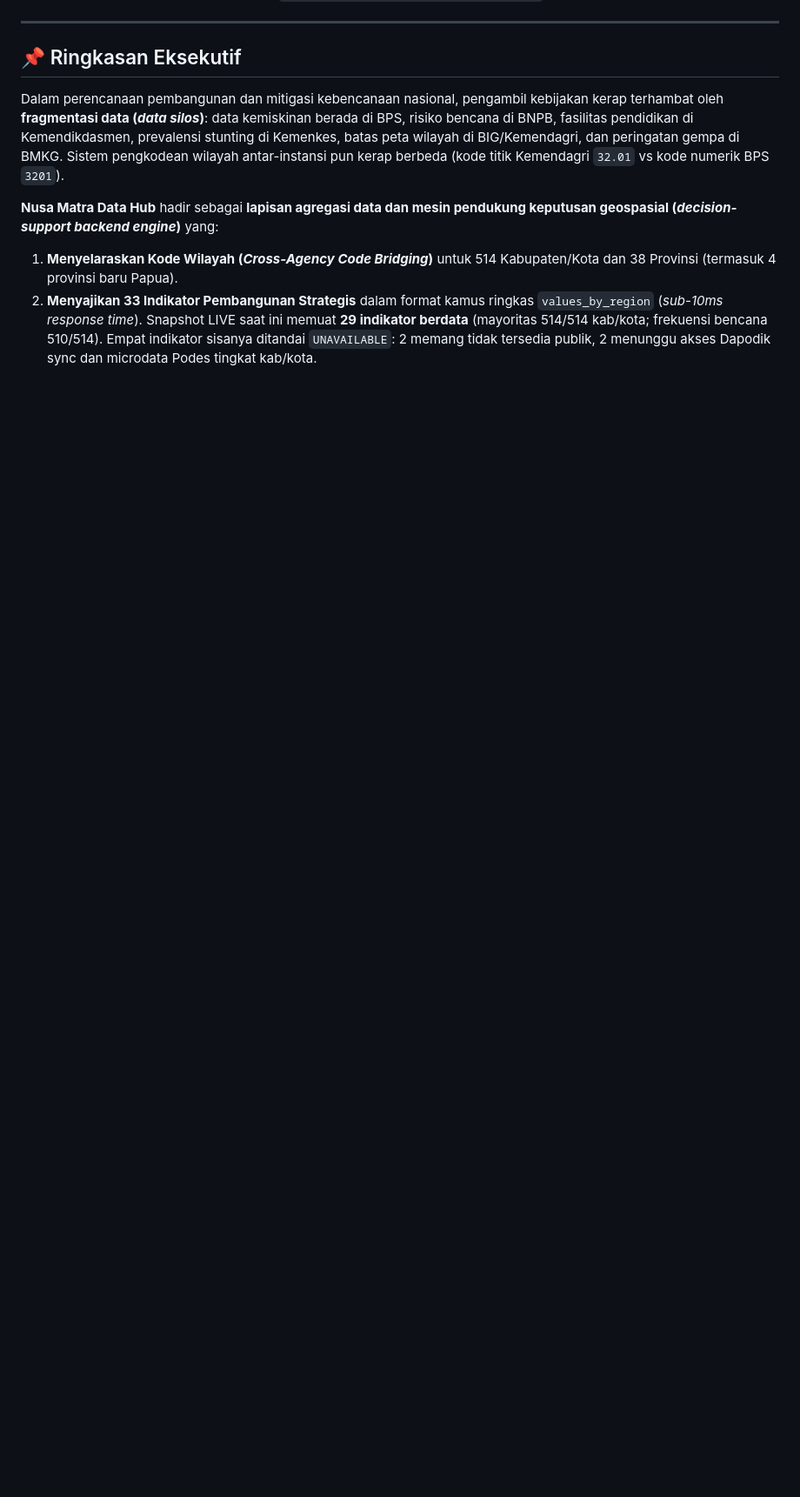
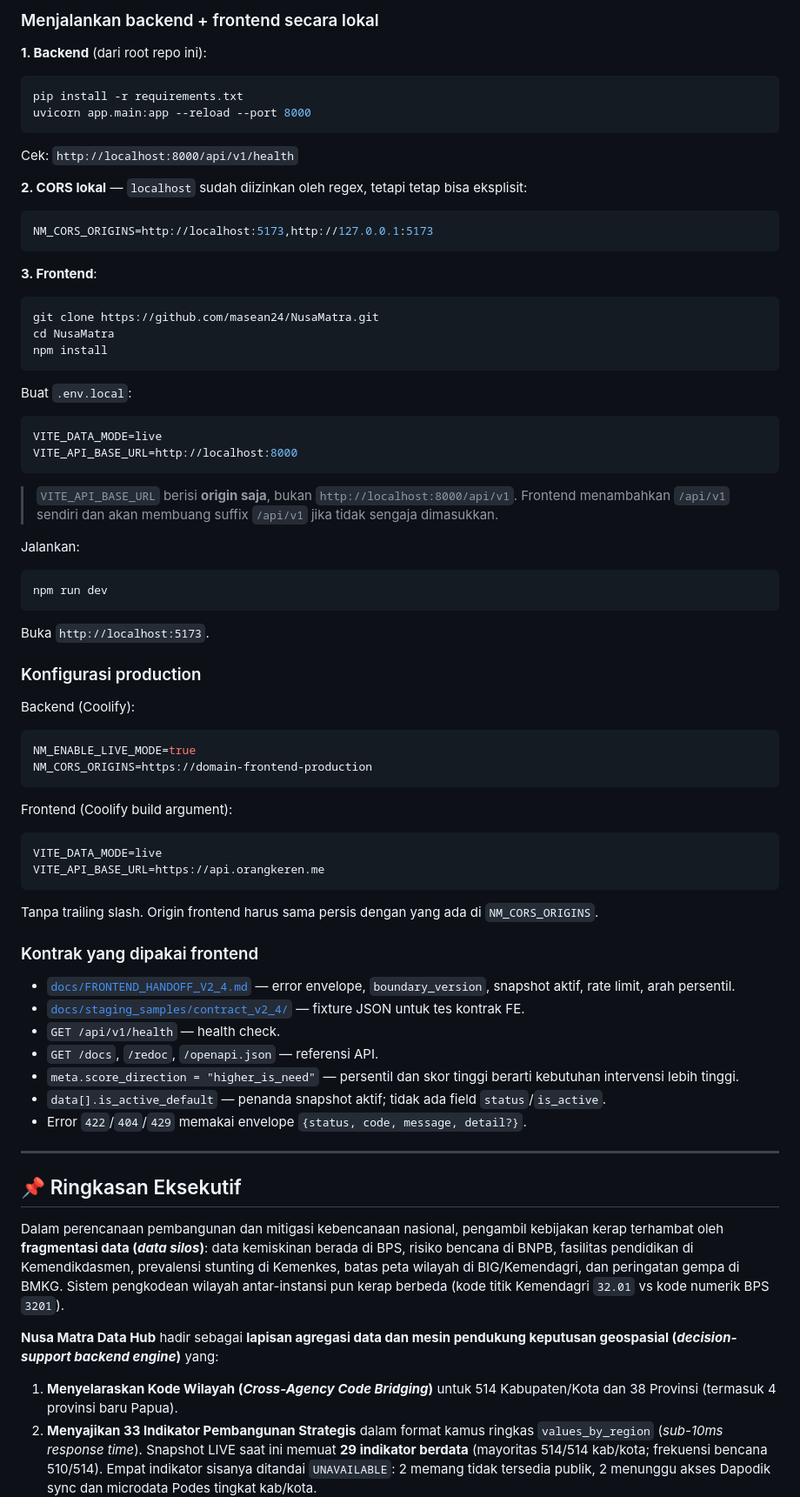
Before and after one commit to masean24/NusaMatra-DataHub, a Markdown page: README.md, the part around one of its changes. Shown at 87% size. Drawn GitHub-style; blank space fills up the shorter version.

Commit message:
docs: link frontend repo and integration guide
- add the Nusa Matra Web repository and architecture flow
- document local and production frontend configuration
- point frontend work to the v2.4 contract and fixtures

````diff
--- a/README.md
+++ b/README.md
@@ -40,3 +64,73 @@ Nusa Matra Data Hub telah **aktif secara live di production** dengan SSL terenkr
+### Menjalankan backend + frontend secara lokal
+
+**1. Backend** (dari root repo ini):
+
+```bash
+pip install -r requirements.txt
+uvicorn app.main:app --reload --port 8000
+```
+
+Cek: `http://localhost:8000/api/v1/health`
+
+**2. CORS lokal** — `localhost` sudah diizinkan oleh regex, tetapi tetap bisa eksplisit:
+
+```env
+NM_CORS_ORIGINS=http://localhost:5173,http://127.0.0.1:5173
+```
+
+**3. Frontend**:
+
+```bash
+git clone https://github.com/masean24/NusaMatra.git
+cd NusaMatra
+npm install
+```
+
+Buat `.env.local`:
+
+```env
+VITE_DATA_MODE=live
+VITE_API_BASE_URL=http://localhost:8000
+```
+
+> `VITE_API_BASE_URL` berisi **origin saja**, bukan `http://localhost:8000/api/v1`.
+> Frontend menambahkan `/api/v1` sendiri dan akan membuang suffix `/api/v1` jika tidak sengaja dimasukkan.
+
+Jalankan:
+
+```bash
+npm run dev
+```
+
+Buka `http://localhost:5173`.
+
+### Konfigurasi production
+
+Backend (Coolify):
+
+```env
+NM_ENABLE_LIVE_MODE=true
+NM_CORS_ORIGINS=https://domain-frontend-production
+```
+
+Frontend (Coolify build argument):
+
+```env
+VITE_DATA_MODE=live
+VITE_API_BASE_URL=https://api.orangkeren.me
+```
+
+Tanpa trailing slash. Origin frontend harus sama persis dengan yang ada di `NM_CORS_ORIGINS`.
+
+### Kontrak yang dipakai frontend
+
+- [`docs/FRONTEND_HANDOFF_V2_4.md`](docs/FRONTEND_HANDOFF_V2_4.md) — error envelope, `boundary_version`, snapshot aktif, rate limit, arah persentil.
+- [`docs/staging_samples/contract_v2_4/`](docs/staging_samples/contract_v2_4/) — fixture JSON untuk tes kontrak FE.
+- `GET /api/v1/health` — health check.
+- `GET /docs`, `/redoc`, `/openapi.json` — referensi API.
+- `meta.score_direction = "higher_is_need"` — persentil dan skor tinggi berarti kebutuhan intervensi lebih tinggi.
+- `data[].is_active_default` — penanda snapshot aktif; tidak ada field `status`/`is_active`.
+- Error `422`/`404`/`429` memakai envelope `{status, code, message, detail?}`.
 
 ---
 
````
Also changed, not shown: other parts of README.md (+31 -4 lines).
